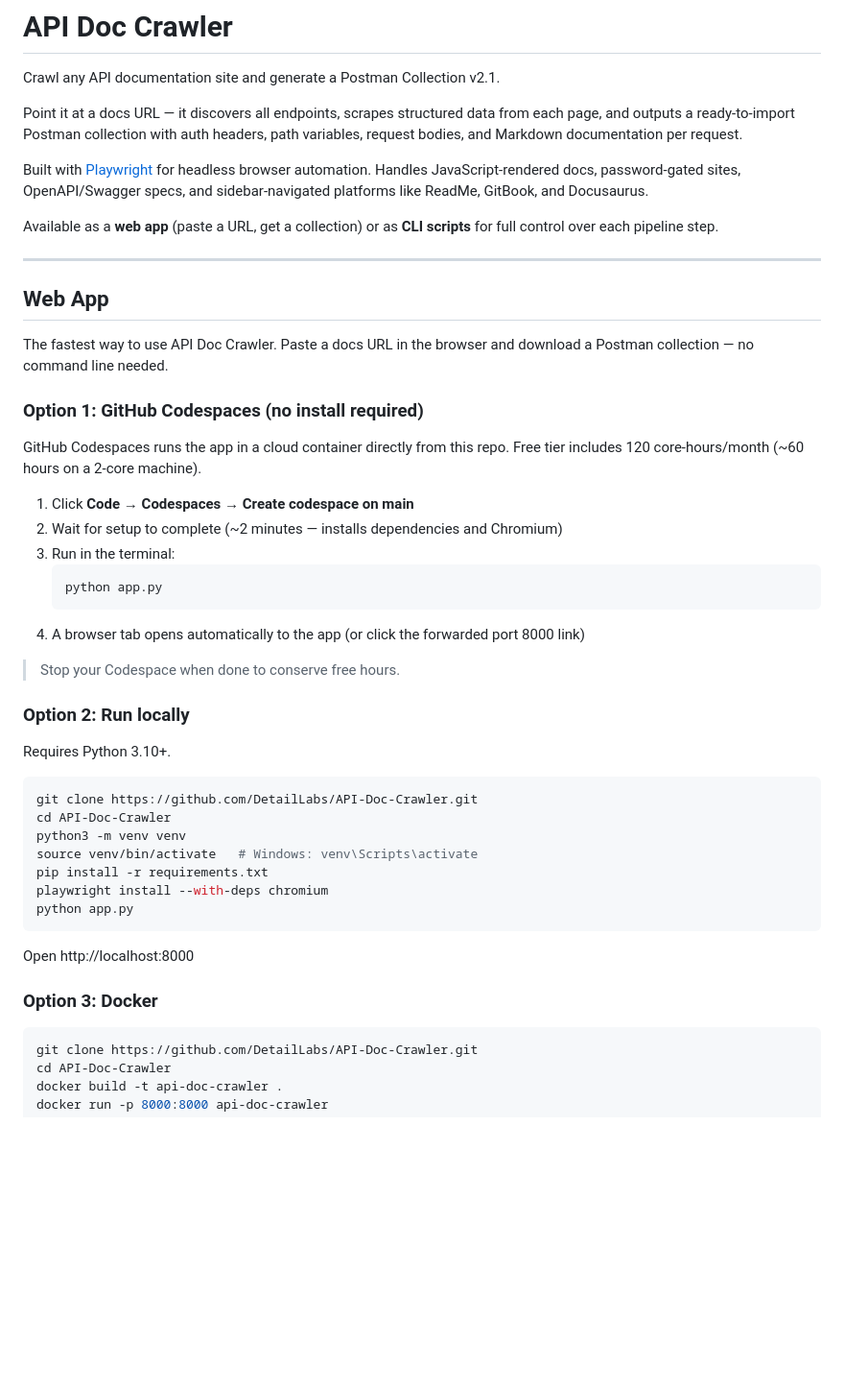
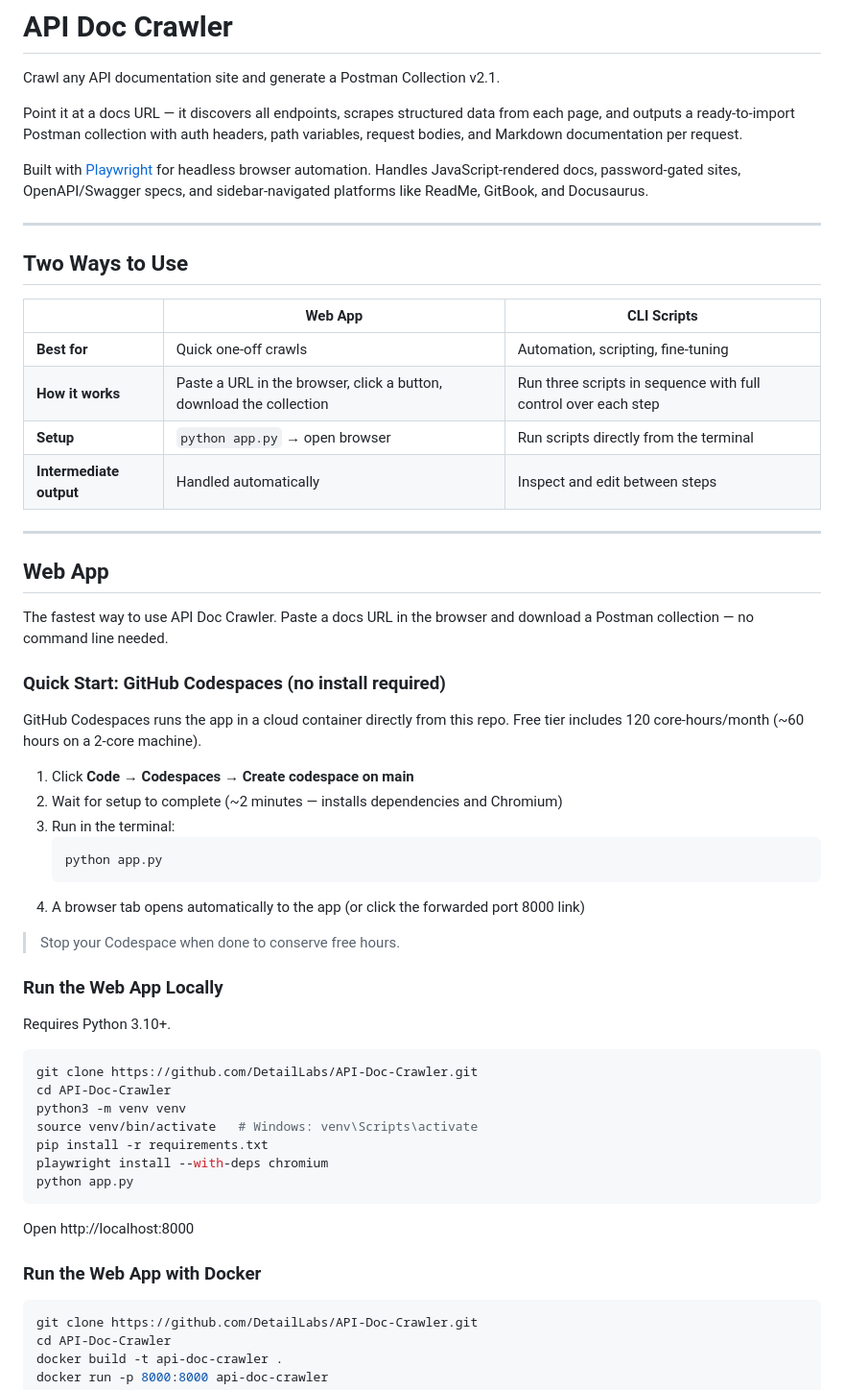
Before and after one commit to DetailLabs/API-Doc-Crawler, a Markdown page: README.md, the part around one of its changes. Shown at 96% size. Rendered like a GitHub page; blank space fills up the shorter version.

````diff
--- a/README.md
+++ b/README.md
@@ -6,7 +6,16 @@ Point it at a docs URL — it discovers all endpoints, scrapes structured data f
 
 Built with [Playwright](https://playwright.dev/python/) for headless browser automation. Handles JavaScript-rendered docs, password-gated sites, OpenAPI/Swagger specs, and sidebar-navigated platforms like ReadMe, GitBook, and Docusaurus.
 
-Available as a **web app** (paste a URL, get a collection) or as **CLI scripts** for full control over each pipeline step.
+---
+
+## Two Ways to Use
+
+| | Web App | CLI Scripts |
+|---|---|---|
+| **Best for** | Quick one-off crawls | Automation, scripting, fine-tuning |
+| **How it works** | Paste a URL in the browser, click a button, download the collection | Run three scripts in sequence with full control over each step |
+| **Setup** | `python app.py` → open browser | Run scripts directly from the terminal |
+| **Intermediate output** | Handled automatically | Inspect and edit between steps |
 
 ---
 
@@ -14,7 +23,7 @@ Available as a **web app** (paste a URL, get a collection) or as **CLI scripts**
 
 The fastest way to use API Doc Crawler. Paste a docs URL in the browser and download a Postman collection — no command line needed.
 
-### Option 1: GitHub Codespaces (no install required)
+### Quick Start: GitHub Codespaces (no install required)
 
 GitHub Codespaces runs the app in a cloud container directly from this repo. Free tier includes 120 core-hours/month (~60 hours on a 2-core machine).
 
@@ -28,7 +37,7 @@ GitHub Codespaces runs the app in a cloud container directly from this repo. Fre
 
 > Stop your Codespace when done to conserve free hours.
 
-### Option 2: Run locally
+### Run the Web App Locally
 
 Requires Python 3.10+.
 
@@ -44,7 +53,7 @@ python app.py
 
 Open http://localhost:8000
 
-### Option 3: Docker
+### Run the Web App with Docker
 
 ```bash
 git clone https://github.com/DetailLabs/API-Doc-Crawler.git
````
Also changed, not shown: other parts of README.md (+12 -14 lines).
